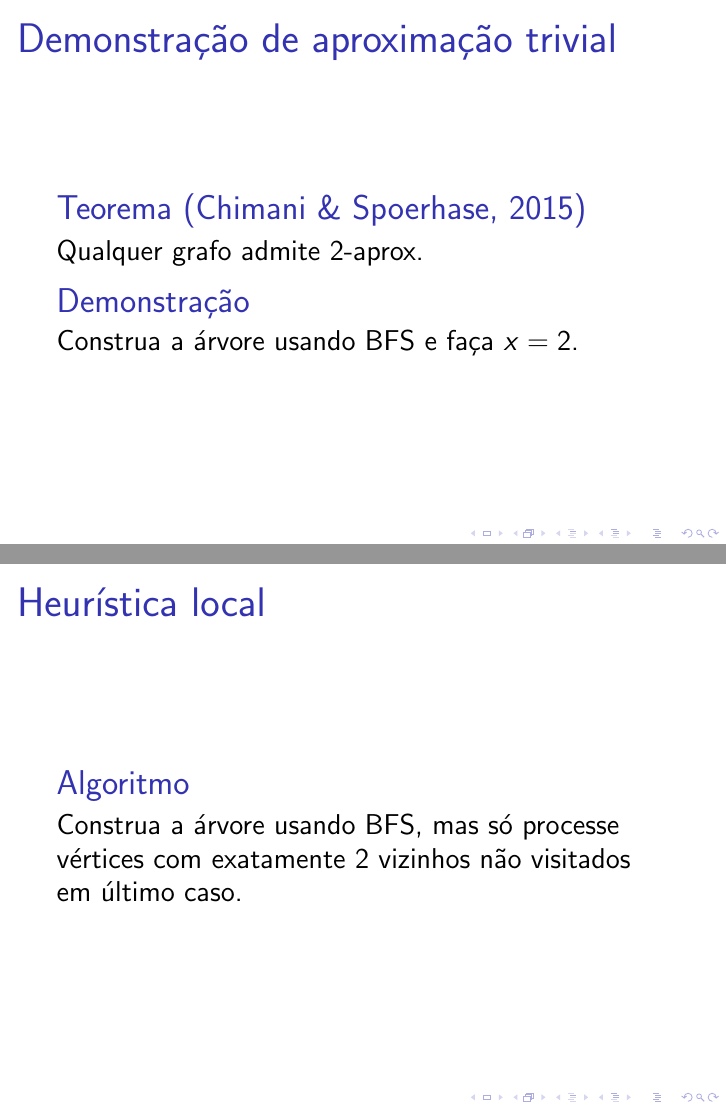
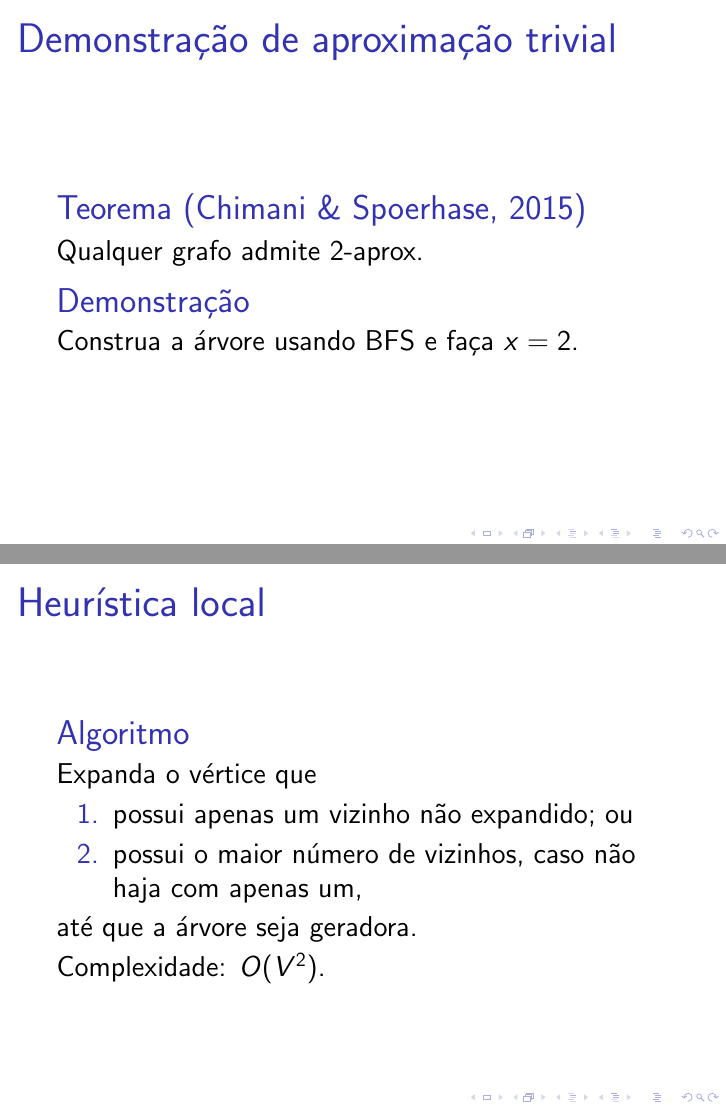
Before and after one commit to gdahia/ufba-matd74, LaTeX slides (presentation/presentation.tex): pages 33 and 34 of 39 before the commit and pages 33 and 35 of 40 after it, joined at a grey line. Compiled offline with pdfLaTeX.

Commit message:
Change algoritm to make best choices

```diff
--- a/presentation/presentation.tex
+++ b/presentation/presentation.tex
@@ -202,9 +202,15 @@ Construa a \'arvore usando BFS e fa\c{c}a $x = 2$.
 \begin{frame}
 \frametitle{Heur\'istica local}
 \begin{block}{Algoritmo}
-Construa a \'arvore usando BFS, mas s\'o processe v\'ertices com exatamente 2 vizinhos n\~ao visitados em \'ultimo caso.
-% rapida, passivel de ser refinada pelo aproximativo de chimamani depois, usando budget de tempo
+Expanda o v\'ertice que
+\begin{enumerate}
+  \item possui apenas um vizinho n\~ao expandido; ou
+  \item possui o maior n\'umero de vizinhos, caso n\~ao haja com apenas um,
+\end{enumerate}
+at\'e que a \'arvore seja geradora.
 \end{block}
+\pause
+Complexidade: $O(V^2)$.
 \end{frame}
 
 \begin{frame}
```
